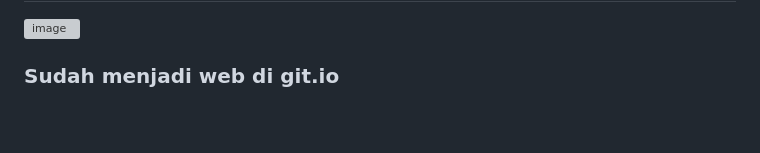
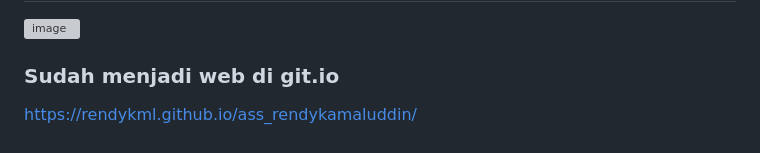
Before and after one commit to rendykml/ass_rendykamaluddin, a Markdown page: README.md, the part around the change. Drawn GitHub-style; grey boxes are pictures that could not be loaded.

```diff
--- a/README.md
+++ b/README.md
@@ -205,3 +205,4 @@
 ## Tampilan dalam github.io
 ![image](https://github.com/rendykml/ass_rendykamaluddin/assets/147012406/559034a1-445d-417f-bc63-258ffedb331c)
 ### Sudah menjadi web di git.io
+https://rendykml.github.io/ass_rendykamaluddin/
```
